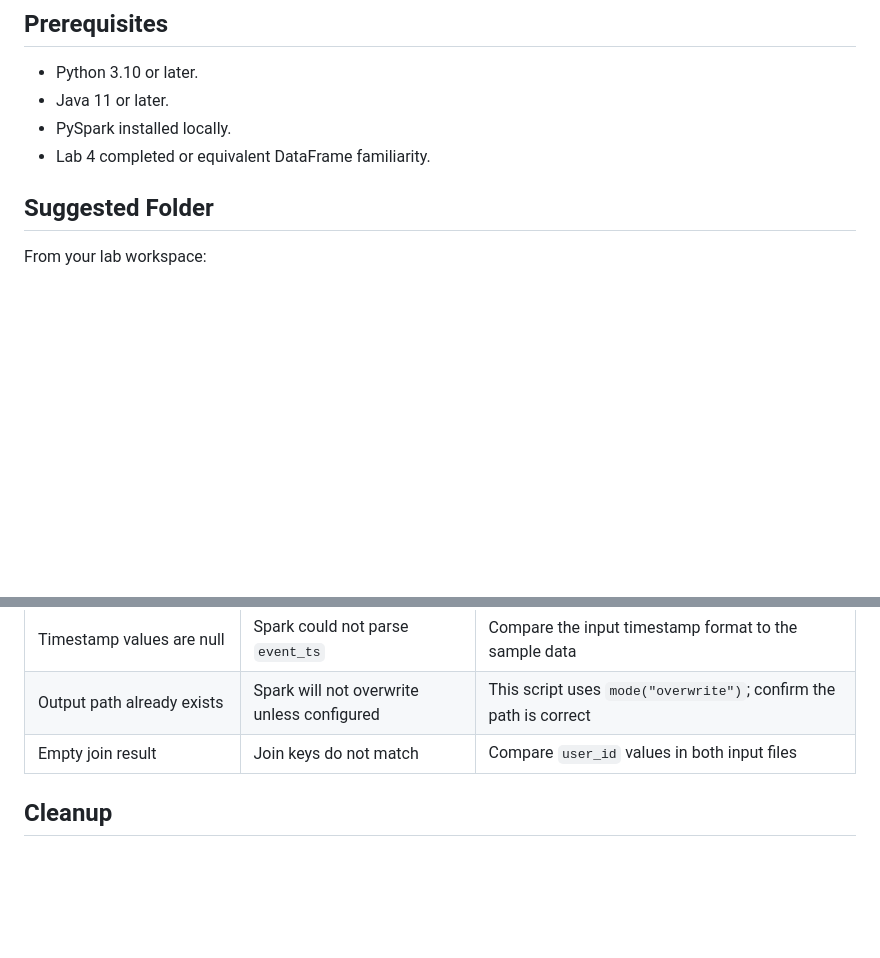
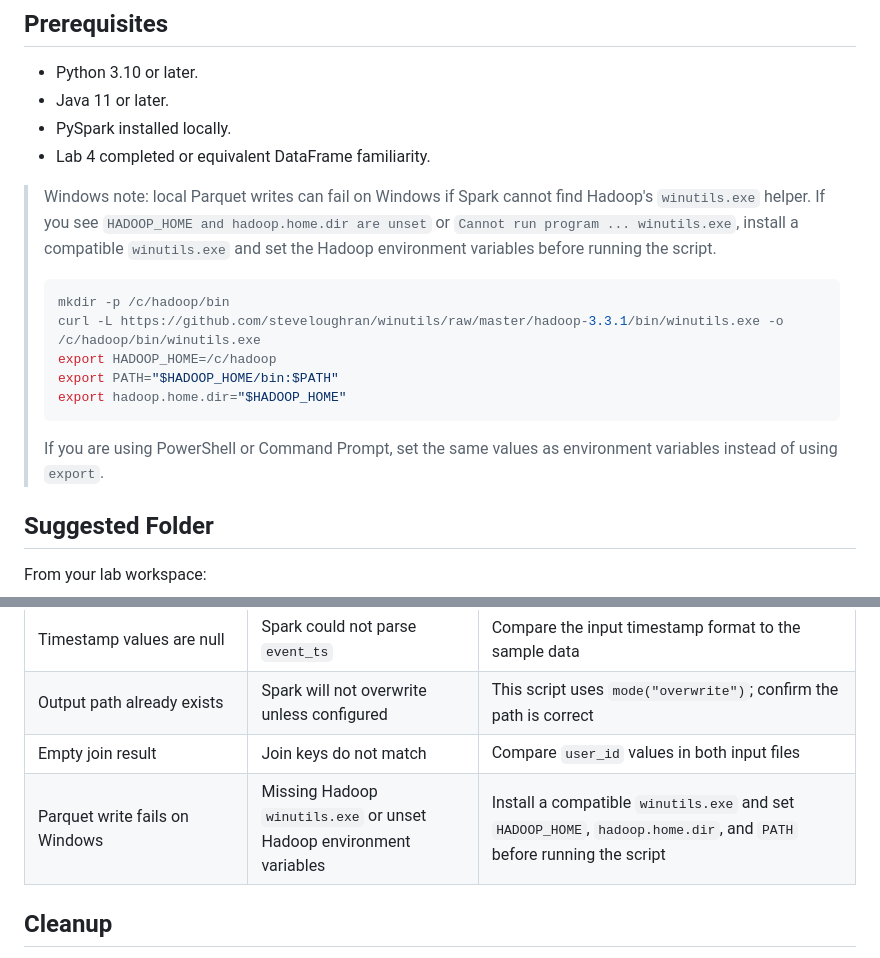
Before and after one commit to pablodcruz/20260629-data-engineering, a Markdown page: projects/labs/lab-04b-spark-sql.md, 2 parts joined by grey strips. GitHub-like rendering; blank space fills up the shorter version.

Commit message:
comment to address hadoop env issues

````diff
--- a/projects/labs/lab-04b-spark-sql.md
+++ b/projects/labs/lab-04b-spark-sql.md
@@ -29,6 +29,18 @@ You will create:
 * Java 11 or later.
 * PySpark installed locally.
 * Lab 4 completed or equivalent DataFrame familiarity.
+
+> Windows note: local Parquet writes can fail on Windows if Spark cannot find Hadoop's `winutils.exe` helper. If you see `HADOOP_HOME and hadoop.home.dir are unset` or `Cannot run program ... winutils.exe`, install a compatible `winutils.exe` and set the Hadoop environment variables before running the script.
+>
+> ```bash
+> mkdir -p /c/hadoop/bin
+> curl -L https://github.com/steveloughran/winutils/raw/master/hadoop-3.3.1/bin/winutils.exe -o /c/hadoop/bin/winutils.exe
+> export HADOOP_HOME=/c/hadoop
+> export PATH="$HADOOP_HOME/bin:$PATH"
+> export hadoop.home.dir="$HADOOP_HOME"
+> ```
+>
+> If you are using PowerShell or Command Prompt, set the same values as environment variables instead of using `export`.
 
 ## Suggested Folder
 
@@ -332,6 +344,7 @@ Submit:
 | Timestamp values are null | Spark could not parse `event_ts` | Compare the input timestamp format to the sample data |
 | Output path already exists | Spark will not overwrite unless configured | This script uses `mode("overwrite")`; confirm the path is correct |
 | Empty join result | Join keys do not match | Compare `user_id` values in both input files |
+| Parquet write fails on Windows | Missing Hadoop `winutils.exe` or unset Hadoop environment variables | Install a compatible `winutils.exe` and set `HADOOP_HOME`, `hadoop.home.dir`, and `PATH` before running the script |
 
 ## Cleanup
 
````
